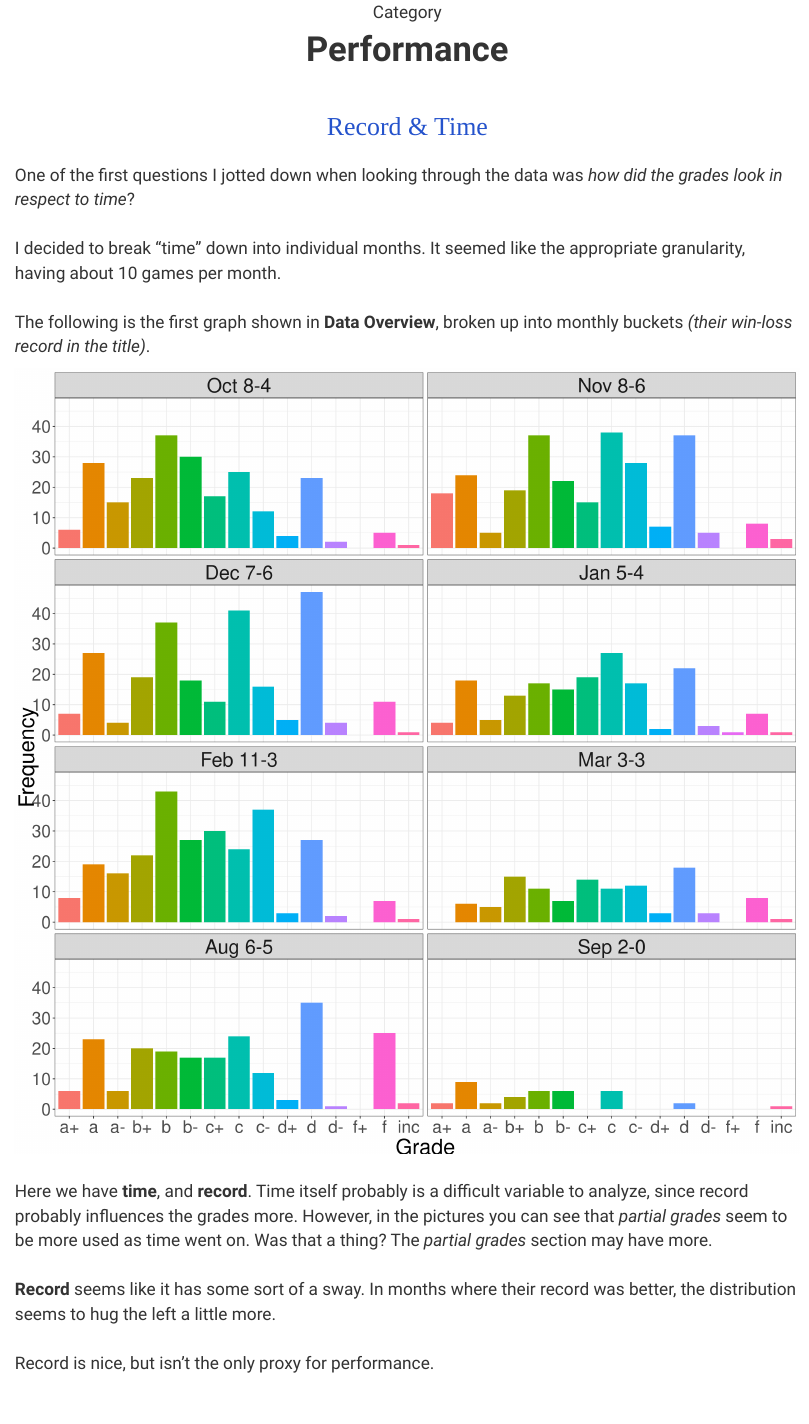
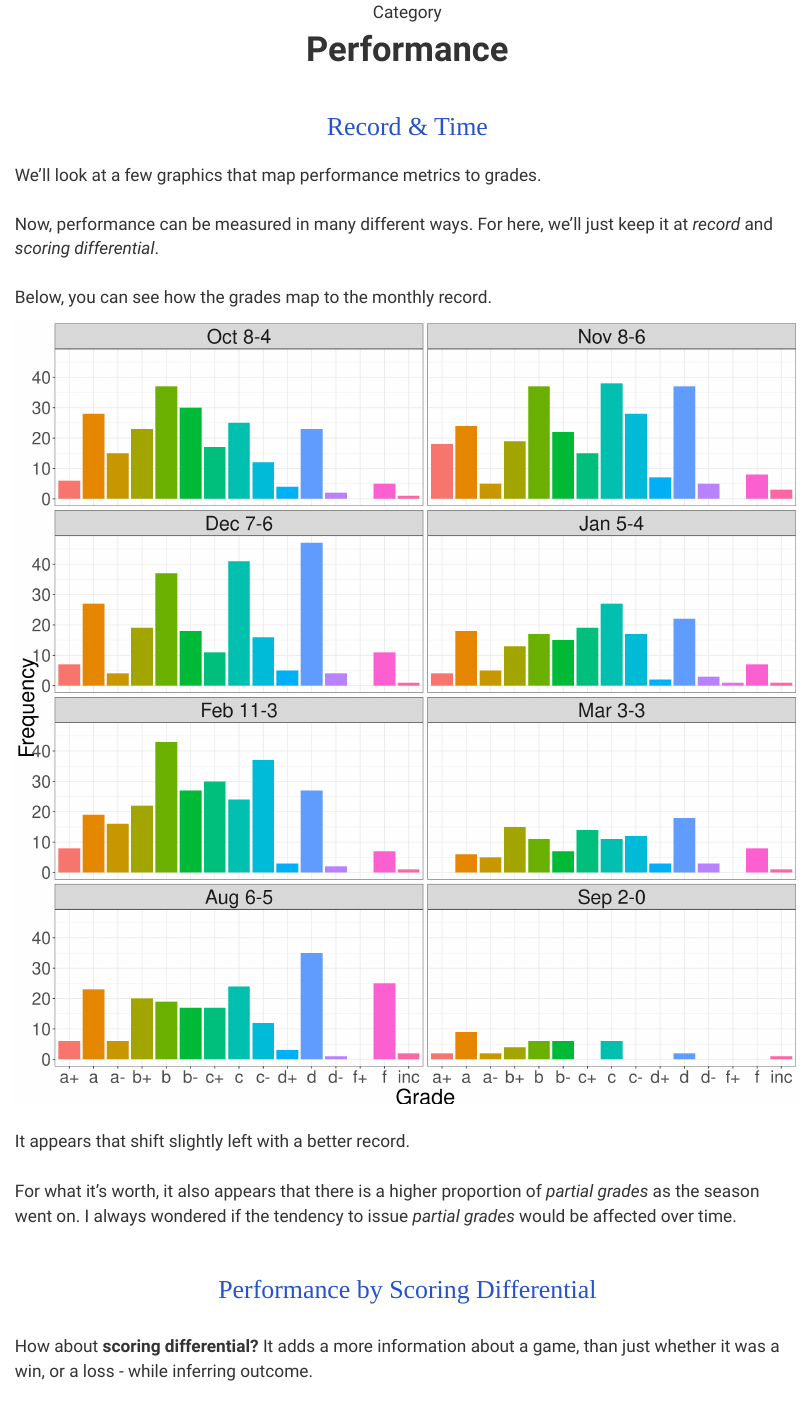
Before and after one commit to Roctober92/dnvr_PlayerGrades, an R Markdown document (links/plus_minus.Rmd): the page in a window 1100 px wide, from its top. Rendered offline with R 4.5, knitr and Pandoc, with nearby package versions.

Commit message:
updated
performance banter

````diff
--- a/links/plus_minus.Rmd
+++ b/links/plus_minus.Rmd
@@ -12,7 +12,7 @@ library(DT)
 <br><br>
 <p id="section">Record & Time</p>
 <br>
-<p id="desc">One of the first questions I jotted down when looking through the data was <i>how did the grades look in respect to time</i>?<br><br>I decided to break "time" down into individual months. It seemed like the appropriate granularity, having about 10 games per month.<br><br>The following is the first graph shown in <strong> Data Overview</strong>, broken up into monthly buckets *(their win-loss record in the title)*.</p>
+<p id="desc">We'll look at a few graphics that map performance metrics to grades.<br><br>Now, performance can be measured in many different ways. For here, we'll just keep it at *record* and *scoring differential*.<br><br>Below, you can see how the grades map to the monthly record.</p>
 
 ```{r, message = FALSE, echo = FALSE, warning = FALSE, fig.width=14, fig.height=14}
 setwd('~/github/dnvr_PlayerGrades/r')
@@ -45,7 +45,7 @@ all_info %>%
 ```
 
 <br>
-<p id="desc">Here we have **time**, and **record**. Time itself probably is a difficult variable to analyze, since record probably influences the grades more. However, in the pictures you can see that *partial grades* seem to be more used as time went on. Was that a thing? The *partial grades* section may have more.<br><br>**Record** seems like it has some sort of a sway. In months where their record was better, the distribution seems to hug the left a little more.<br><br>Record is nice, but isn't the only proxy for performance.</p>
+<p id="desc">It appears that shift slightly left with a better record.<br><br> For what it's worth, it also appears that there is a higher proportion of *partial grades* as the season went on. I always wondered if the tendency to issue *partial grades* would be affected over time.</p>
 
 <br><br>
 <p id="section">Performance by Scoring Differential</p>
````
Also changed, not shown: links/plus_minus.html.
